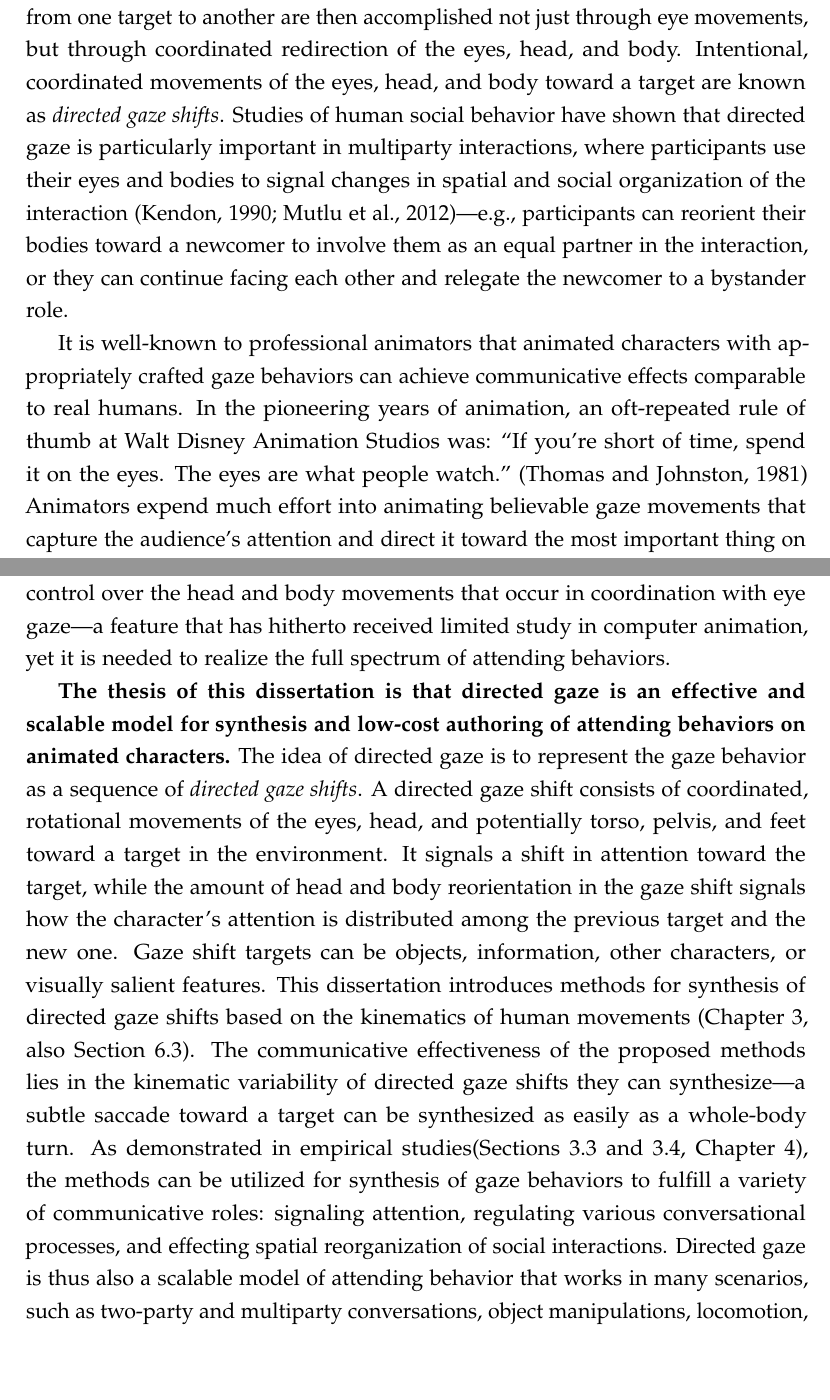
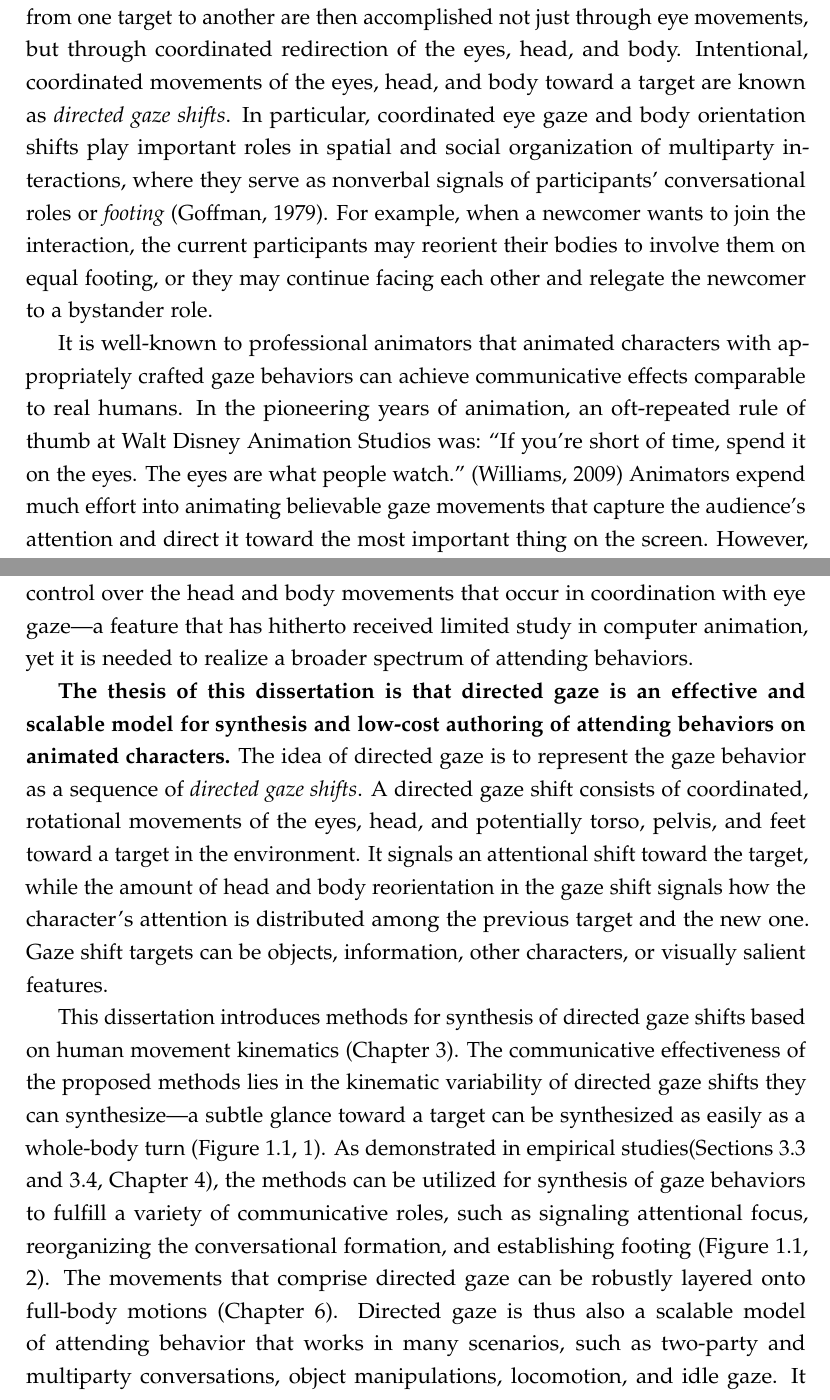
Before and after one commit to tpejsa/Thesis-Pejsa, a LaTeX thesis (dissertation.tex, which reads intro/intro.tex): two parts of pages 16 and 18 of 189 before the commit and two parts of pages 16 and 18 of 190 after it, joined at a grey line, cut so that both start at the same text, the shorter picture padded with empty space. Compiled offline with pdfLaTeX.

Commit message:
Added an intro image

```diff
--- a/intro/intro.tex
+++ b/intro/intro.tex
@@ -12,14 +12,14 @@ The importance of gaze in human communication is well-documented. By observing t
 %A person can look at objects and information in the environment and the viewer's attention will be automatically redirected toward the same objects through the mechanism of joint attention~\citep{moore2014joint}.
 Importantly, attending behaviors consist of more than just eye movements. When we attend to an object or another person, we do not just look at them with our eyes---we may also turn our heads and even our entire bodies toward them~\citep{langton2000eyes}. Variations in head and body attitude relative to the eyes produce different communicative effects---e.g., we are less involved with someone if we are glancing at them out of the corner of the eye than if we are facing them head-on~\citep{kendon1990conducting,schegloff1998bodytorque}.
 Shifts in human attention from one target to another are then accomplished not just through eye movements, but through coordinated redirection of the eyes, head, and body. Intentional, coordinated movements of the eyes, head, and body toward a target are known as \emph{directed gaze shifts}.
-Studies of human social behavior have shown that directed gaze is particularly important in multiparty interactions, where participants use their eyes and bodies to signal changes in spatial and social organization of the interaction~\citep{kendon1990conducting,mutlu2012conversational}---e.g., participants can reorient their bodies toward a newcomer to involve them as an equal partner in the interaction, or they can continue facing each other and relegate the newcomer to a bystander role.
+In particular, coordinated eye gaze and body orientation shifts play important roles in spatial and social organization of multiparty interactions, where they serve as nonverbal signals of participants' conversational roles or \emph{footing}~\citep{goffman1979footing}. For example, when a newcomer wants to join the interaction, the current participants may reorient their bodies to involve them on equal footing, or they may continue facing each other and relegate the newcomer to a bystander role.
 
-It is well-known to professional animators that animated characters with appropriately crafted gaze behaviors can achieve communicative effects comparable to real humans. In the pioneering years of animation, an oft-repeated rule of thumb at Walt Disney Animation Studios was: ``If you're short of time, spend it on the eyes. The eyes are what people watch.''~\citep{thomas1981illusion} Animators expend much effort into animating believable gaze movements that capture the audience's attention and direct it toward the most important thing on the screen.
+It is well-known to professional animators that animated characters with appropriately crafted gaze behaviors can achieve communicative effects comparable to real humans. In the pioneering years of animation, an oft-repeated rule of thumb at Walt Disney Animation Studios was: ``If you're short of time, spend it on the eyes. The eyes are what people watch.''~\citep{williams2009animator} Animators expend much effort into animating believable gaze movements that capture the audience's attention and direct it toward the most important thing on the screen.
 However, in the context of computer animation research and virtual agent interaction, gaze is understudied and undersupported. There is a lack of specialized methods for synthesis and authoring of eye gaze behaviors, let alone those that support coordinated head and body movements.
 
 In non-interactive contexts (e.g., television and film animation), gaze is typically hand-authored using general methods such as inverse kinematics (IK) and keyframing. Gaze IK methods constrain the eyes to point in a specific direction even as the body moves, while keyframing specifies how the gaze direction changes over time. Body posture---integral to directed gaze behaviors---needs to be edited separately using keyframing and layering. Creating biologically plausible and communicatively effective gaze is difficult and labor-intensive; animators must get the timing and spatial relationships of all the eye, head, and body joints just right. Hand-authoring of gaze animation thus imposes a high \emph{cost} in terms of expertise and effort required, which is further compounded by its lack of \emph{scalability} with respect to scenario complexity, scene changes, and character design. I regard an authoring method as scalable if an acceptable-quality animation can be created reasonably quickly regardless of scenario complexity (number of characters and scenario length). However, hand-authoring time can generally be expected to increase at least linearly with the amount of content in the scenario. Furthermore, hand-authored gaze is valid only for the current character and scene. If we want to apply the same gaze behavior to a character with a different design (e.g., different eye size or spacing) or change the scene layout (thus altering gaze target locations), we must hand-edit the gaze animation or recreate it from scratch. Evidently, the established methods and workflows for creating gaze in non-interactive 3D animation have a high authoring cost, compounded by their lack of scalability. One of the objectives of this dissertation is to introduce more scalable, lower-cost methods for gaze animation authoring.
 
-Gaze synthesis for characters in interactive scenarios (game characters, avatars, and virtual agents) brings further challenges. Scalability constraints of hand-authoring, already costly in non-interactive animation, are often prohibitive when interactivity is required. Characters' gaze behaviors need to dynamically adapt to scenario events and inputs---e.g., a virtual agent needs to look toward the user as the latter moves around. This largely precludes the use of hand-authored gaze animation, because the latter is generally immutable at interaction time. Instead, we must employ computational gaze models, which automatically synthesize the character's gaze behavior given the current scenario state. These models are necessarily context-specific: people display different gaze patterns when engaging in face-to-face conversation (conversational gaze), visually scanning their environment (idle gaze), engaging in visually-guided tasks (e.g., locomotion, physical object manipulation), etc.  However, all of these behaviors are comprised of atomic movements---saccades, eye gaze shifts, body orientation shifts---and their communicative effectiveness stems from their kinematic variability---e.g., gaze shifts that involve a lot of head movement are perceived differently from those that only engage the eyes~\citep{langton2000eyes}. Another objective of this dissertation is to introduce new methods for synthesis of these types of gaze movements, that allow parametric control over their kinematic properties and thus their communicative effects. In particular, we focus on providing parametric control over the head and body movements that occur in coordination with eye gaze---a feature that has hitherto received limited study in computer animation, yet it is needed to realize the full spectrum of attending behaviors.
+Gaze synthesis for characters in interactive scenarios (game characters, avatars, and virtual agents) brings further challenges. Scalability constraints of hand-authoring, already costly in non-interactive animation, are often prohibitive when interactivity is required. Characters' gaze behaviors need to dynamically adapt to scenario events and inputs---e.g., a virtual agent needs to look toward the user as the latter moves around. This largely precludes the use of hand-authored gaze animation, because the latter is generally immutable at interaction time. Instead, we must employ computational gaze models, which automatically synthesize the character's gaze behavior given the current scenario state. These models are necessarily context-specific: people display different gaze patterns when engaging in face-to-face conversation (conversational gaze), visually scanning their environment (idle gaze), engaging in visually-guided tasks (e.g., locomotion, physical object manipulation), etc.  However, all of these behaviors are comprised of atomic movements---saccades, eye gaze shifts, body orientation shifts---and their communicative effectiveness stems from their kinematic variability---e.g., gaze shifts that involve a lot of head movement are perceived differently from those that only engage the eyes~\citep{langton2000eyes}. Another objective of this dissertation is to introduce new methods for synthesis of these types of gaze movements, that allow parametric control over their kinematic properties and thus their communicative effects. In particular, we focus on providing parametric control over the head and body movements that occur in coordination with eye gaze---a feature that has hitherto received limited study in computer animation, yet it is needed to realize a broader spectrum of attending behaviors.
 
-\textbf{The thesis of this dissertation is that directed gaze is an effective and scalable model for synthesis and low-cost authoring of attending behaviors on animated characters.} The idea of directed gaze is to represent the gaze behavior as a sequence of \emph{directed gaze shifts}. A directed gaze shift consists of coordinated, rotational movements of the eyes, head, and potentially torso, pelvis, and feet toward a target in the environment. It signals a shift in attention toward the target, while the amount of head and body reorientation in the gaze shift signals how the character's attention is distributed among the previous target and the new one. Gaze shift targets can be objects, information, other characters, or visually salient features. This dissertation introduces methods for synthesis of directed gaze shifts based on the kinematics of human movements (Chapter~\ref{cha:GazeShiftModel}, also Section~\ref{sec:GazeSynthesis}). The communicative effectiveness of the proposed methods lies in the kinematic variability of directed gaze shifts they can synthesize---a subtle saccade toward a target can be synthesized as easily as a whole-body turn. As demonstrated in empirical studies(Sections~\ref{sec:GazeShiftModelEval1} and~\ref{sec:GazeShiftModelEval2}, Chapter~\ref{cha:GazeFooting}), the methods can be utilized for synthesis of gaze behaviors to fulfill a variety of communicative roles: signaling attention, regulating various conversational processes, and effecting spatial reorganization of social interactions. Directed gaze is thus also a scalable model of attending behavior that works in many scenarios, such as two-party and multiparty conversations, object manipulations, locomotion, and idle gaze. It also scales well across characters; any character with eyes, a head, and a body can engage in directed gaze shifts, while morphological and stylistic differences can be accounted for using principled motion adaptation methods (introduced in Chapter~\ref{cha:StylizedGaze}).
+\textbf{The thesis of this dissertation is that directed gaze is an effective and scalable model for synthesis and low-cost authoring of attending behaviors on animated characters.} The idea of directed gaze is to represent the gaze behavior as a sequence of \emph{directed gaze shifts}. A directed gaze shift consists of coordinated, rotational movements of the eyes, head, and potentially torso, pelvis, and feet toward a target in the environment. It signals an attentional shift toward the target, while the amount of head and body reorientation in the gaze shift signals how the character's attention is distributed among the previous target and the new one. Gaze shift targets can be objects, information, other characters, or visually salient features.
 
@@ -27,3 +30,9 @@ Directed gaze as a model of gaze behavior is also advantageous from the standpoi
+\label{fig:Overview}
+\end{figure}
+
+This dissertation introduces methods for synthesis of directed gaze shifts based on human movement kinematics (Chapter~\ref{cha:GazeShiftModel}). The communicative effectiveness of the proposed methods lies in the kinematic variability of directed gaze shifts they can synthesize---a subtle glance toward a target can be synthesized as easily as a whole-body turn (Figure~\ref{fig:Overview}, 1). As demonstrated in empirical studies(Sections~\ref{sec:GazeShiftModelEval1} and~\ref{sec:GazeShiftModelEval2}, Chapter~\ref{cha:GazeFooting}), the methods can be utilized for synthesis of gaze behaviors to fulfill a variety of communicative roles, such as signaling attentional focus, reorganizing the conversational formation, and establishing footing (Figure~\ref{fig:Overview}, 2). The movements that comprise directed gaze can be robustly layered onto full-body motions (Chapter~\ref{cha:GazeAuthoring}). Directed gaze is thus also a scalable model of attending behavior that works in many scenarios, such as two-party and multiparty conversations, object manipulations, locomotion, and idle gaze. It also scales well across characters; any character with eyes, a head, and a body can engage in directed gaze shifts, while morphological and stylistic differences can be accounted for using principled motion adaptation methods introduced in Chapter~\ref{cha:StylizedGaze} (Figure~\ref{fig:Overview}, 3).
+
+Directed gaze as a model of attending behavior is also advantageous from the standpoint of animation authoring, which we exploit in a novel authoring approach (Figure~\ref{fig:Overview}, 4), presented in Chapter~\ref{cha:GazeAuthoring}. The authoring process begins with a body motion, created using either motion capture or keyframing. Since directed gaze shifts are characterized by tightly coordinated head and body movements, we can analyze the body motion and infer the directed gaze sequence that matches the character's motion. From this sequence, we can automatically synthesize the character's gaze animation. The effort of adding eye gaze to an animated scenario is thus potentially constant with respect to scenario complexity. The inferred representation also lends itself to convenient animation editing. It is abstract, allowing the animator to describe the gaze behavior in terms of targets to be looked at, while the kinematics of eye, head, and body movements are synthesized automatically. It is also uniform, since the behavior is comprised entirely of gaze shifts, so its content can be edited with simple operations such as adding and removing gaze shifts. The properties of automatic inference and convenient editing significantly reduce the cost of animation authoring. Moreover, the high level of abstraction afforded by the directed gaze representation makes our approach more scalable with respect to scene changes. As gaze targets move, our methods automatically synthesize the updated gaze motion, without requiring the animator to edit the gaze behavior content.
 
 \section{Methodology}
 
```
Also changed, not shown: gazeauthoring/evaluation.tex (+1 -1 lines), intro/intro.tex (7 more changed lines), 3 other files.
